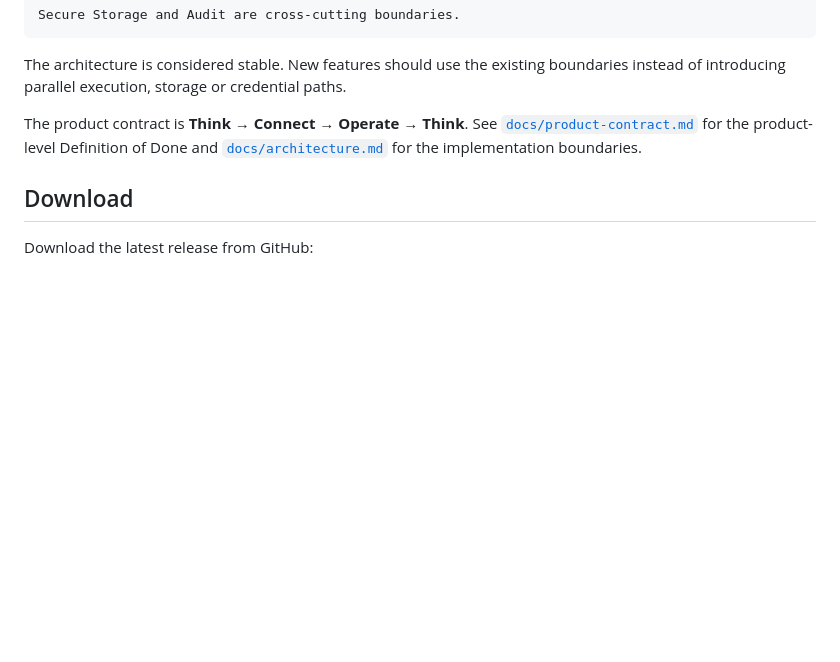
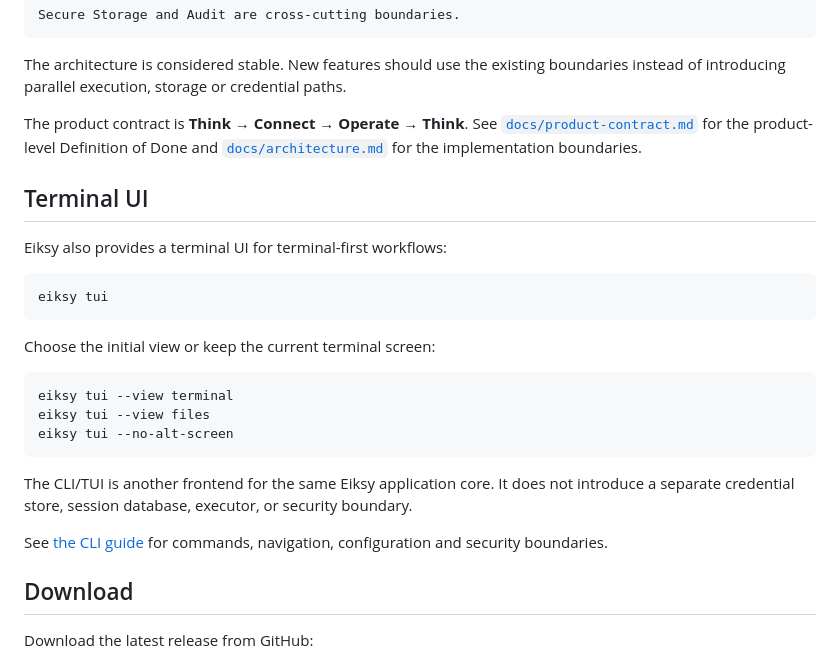
Before and after one commit to burenk0v/eiksy, a Markdown page: README.md, the part around the change. Rendered like a GitHub page; blank space fills up the shorter version.

Commit message:
docs(cli): add terminal UI usage to README

````diff
--- a/README.md
+++ b/README.md
@@ -118,6 +118,26 @@ The architecture is considered stable. New features should use the existing boun
 
 The product contract is **Think → Connect → Operate → Think**. See [`docs/product-contract.md`](docs/product-contract.md) for the product-level Definition of Done and [`docs/architecture.md`](docs/architecture.md) for the implementation boundaries.
 
+## Terminal UI
+
+Eiksy also provides a terminal UI for terminal-first workflows:
+
+```bash
+eiksy tui
+```
+
+Choose the initial view or keep the current terminal screen:
+
+```bash
+eiksy tui --view terminal
+eiksy tui --view files
+eiksy tui --no-alt-screen
+```
+
+The CLI/TUI is another frontend for the same Eiksy application core. It does not introduce a separate credential store, session database, executor, or security boundary.
+
+See [the CLI guide](docs/cli.md) for commands, navigation, configuration and security boundaries.
+
 ## Download
 
 Download the latest release from GitHub:
````
